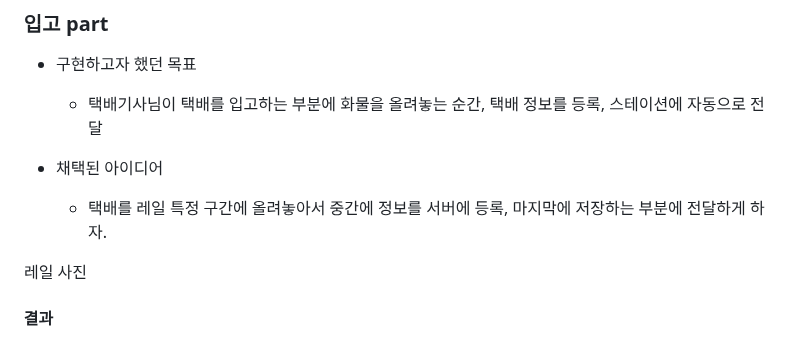
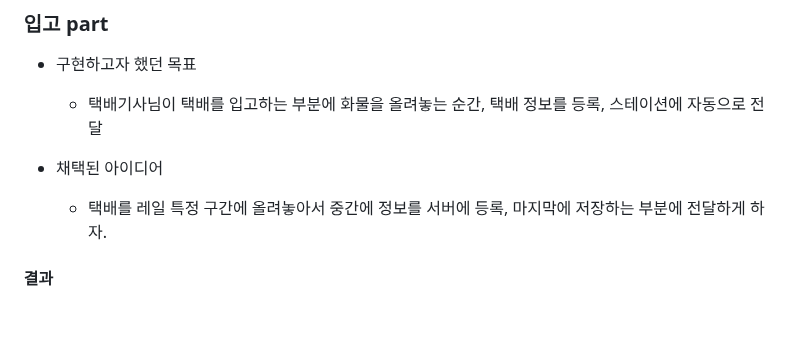
Before and after one commit to CrowWhale/ADDINEDU_Final_DeliveryRobot, a Markdown page: README.md, the part around one of its changes. GitHub-like rendering; blank space fills up the shorter version.

```diff
--- a/README.md
+++ b/README.md
@@ -54,7 +54,7 @@ dddddddddddddddddddd
 - 채택된 아이디어
   - 택배를 레일 특정 구간에 올려놓아서 중간에 정보를 서버에 등록, 마지막에 저장하는 부분에 전달하게 하자.
 
-레일 사진
+
 
 #### 결과
 > * PIR 적외선 센서를 두개 사용해서 각각 택배를 올려놓는 순간이랑 택배 정보를 저장하는 순간을 감지한다
```
Also changed, not shown: other parts of README.md (+3 -6 lines).
